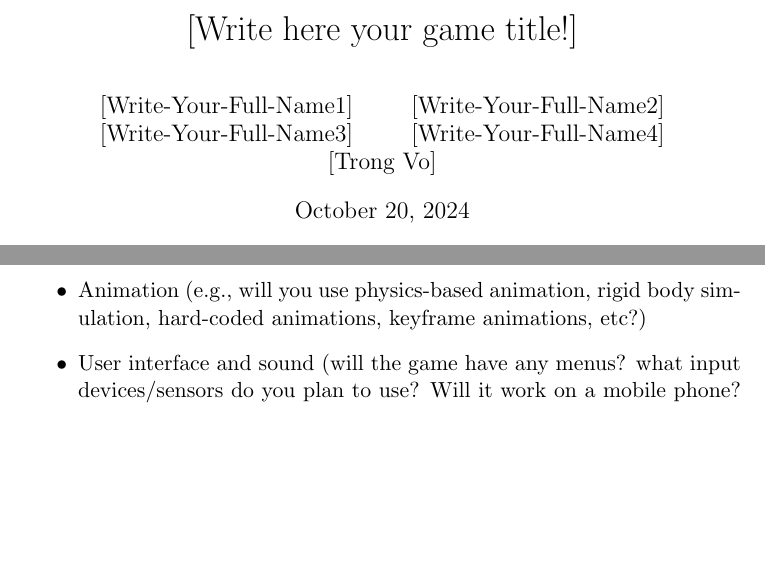
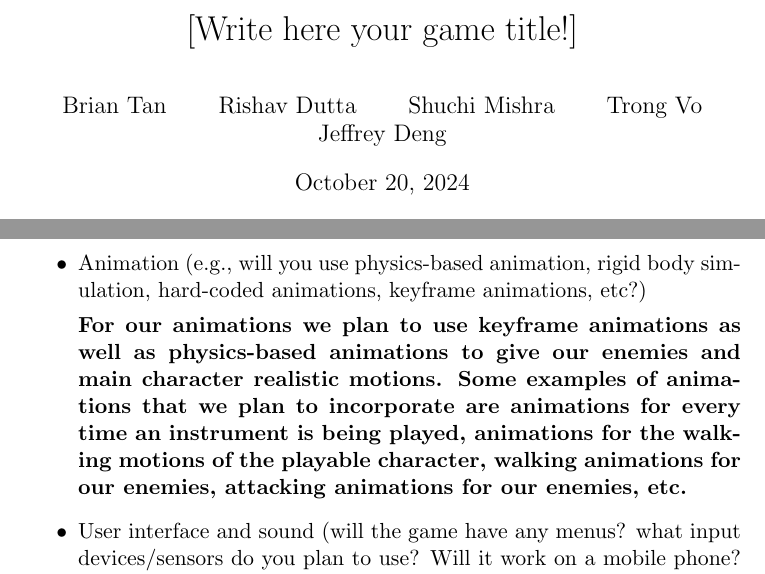
Before and after one commit to rdutta85/cs576-project, a LaTeX document (docs/proposal_template.tex): two parts of page 1 of 2, joined at a grey line, cut so that both start at the same text, the shorter picture padded with empty space. Compiled offline with pdfLaTeX.

Commit message:
Add files via upload

```diff
--- a/docs/proposal_template.tex
+++ b/docs/proposal_template.tex
@@ -1,15 +1,15 @@
 %
 \title{[Write here your game title!]}
 \author{
-       [Write-Your-Full-Name1]
+       Brian Tan
                 \and
-       [Write-Your-Full-Name2]
+       Rishav Dutta
            \and
-       [Write-Your-Full-Name3]
+       Shuchi Mishra
        \and
-       [Write-Your-Full-Name4]
+       Trong Vo
        \and
-       [Trong Vo]
+       Jeffrey Deng
 }
 \date{\today}
 
@@ -31,6 +31,8 @@ Describe the game you plan to implement briefly. What is the idea? What are its
 \item Game mechanics (e.g., what the player(s) will do? How does the environment change or what other entities do in response to the player’'s actions?)
 
 \item Animation (e.g., will you use physics-based animation, rigid body simulation, hard-coded animations, keyframe animations, etc?)
+
+\textbf{For our animations we plan to use keyframe animations as well as physics-based animations to give our enemies and main character realistic motions. Some examples of animations that we plan to incorporate are animations for every time an instrument is being played, animations for the walking motions of the playable character, walking animations for our enemies, attacking animations for our enemies, etc. }
 \item User interface and sound (will the game have any menus? what input devices/sensors do you plan to use? Will it work on a mobile phone? Will there be any sound effects?)
 \end{itemize}
 
```
